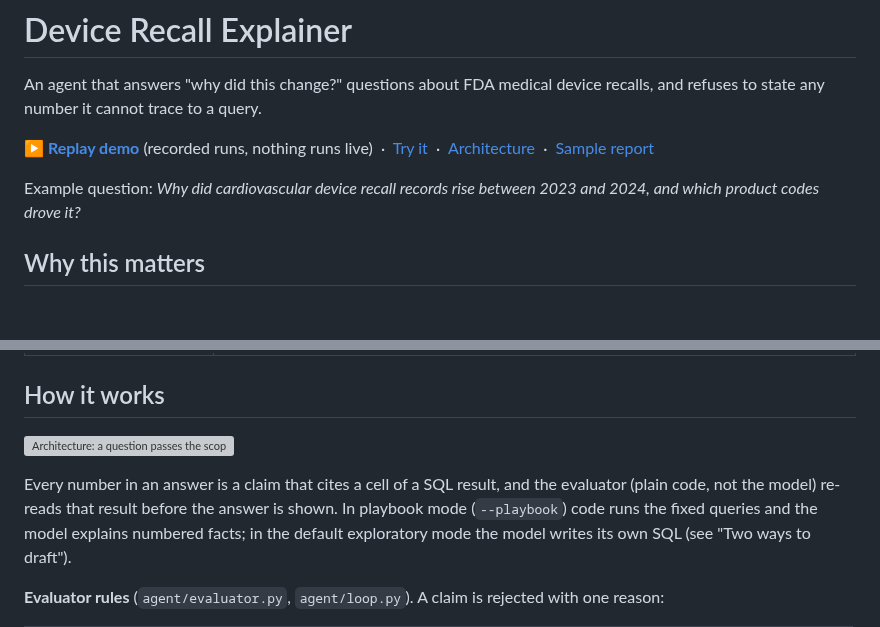
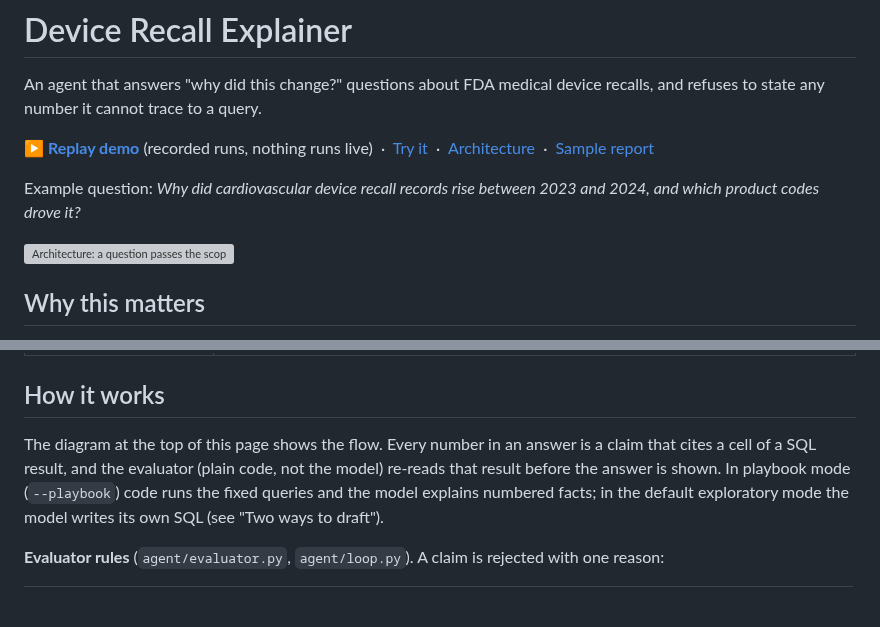
Before and after one commit to smahanti8/device-recall-explainer, a Markdown page: README.md, 2 parts joined by grey strips. Drawn GitHub-style; blank space fills up the shorter version; grey boxes are pictures that could not be loaded.

Commit message:
README: show the architecture diagram at the top of the page

```diff
--- a/README.md
+++ b/README.md
@@ -7,6 +7,8 @@ and refuses to state any number it cannot trace to a query.
 
 Example question: *Why did cardiovascular device recall records rise between 2023 and 2024,
 and which product codes drove it?*
+
+![Architecture: a question passes the scope check and memory recall; the drafter's claims are checked by the evaluator against Zetaris; a rejection goes back for a redraft, and nothing unverified is ever shown](docs/architecture.svg)
 
 ## Why this matters
 
@@ -71,9 +73,7 @@ image (Debian, Python 3.11, Node.js 22). Windows was not tested.
 
 ## How it works
 
-![Architecture: a question passes the scope check and memory recall; the drafter's claims are checked by the evaluator against Zetaris; a rejection goes back for a redraft, and nothing unverified is ever shown](docs/architecture.svg)
-
-Every number in an answer is a claim that cites a cell of a SQL result, and the evaluator (plain code, not the model)
+The diagram at the top of this page shows the flow. Every number in an answer is a claim that cites a cell of a SQL result, and the evaluator (plain code, not the model)
 re-reads that result before the answer is shown. In playbook mode (`--playbook`) code runs the fixed queries and the
 model explains numbered facts; in the default exploratory mode the model writes its own SQL (see "Two ways to draft").
 
```
